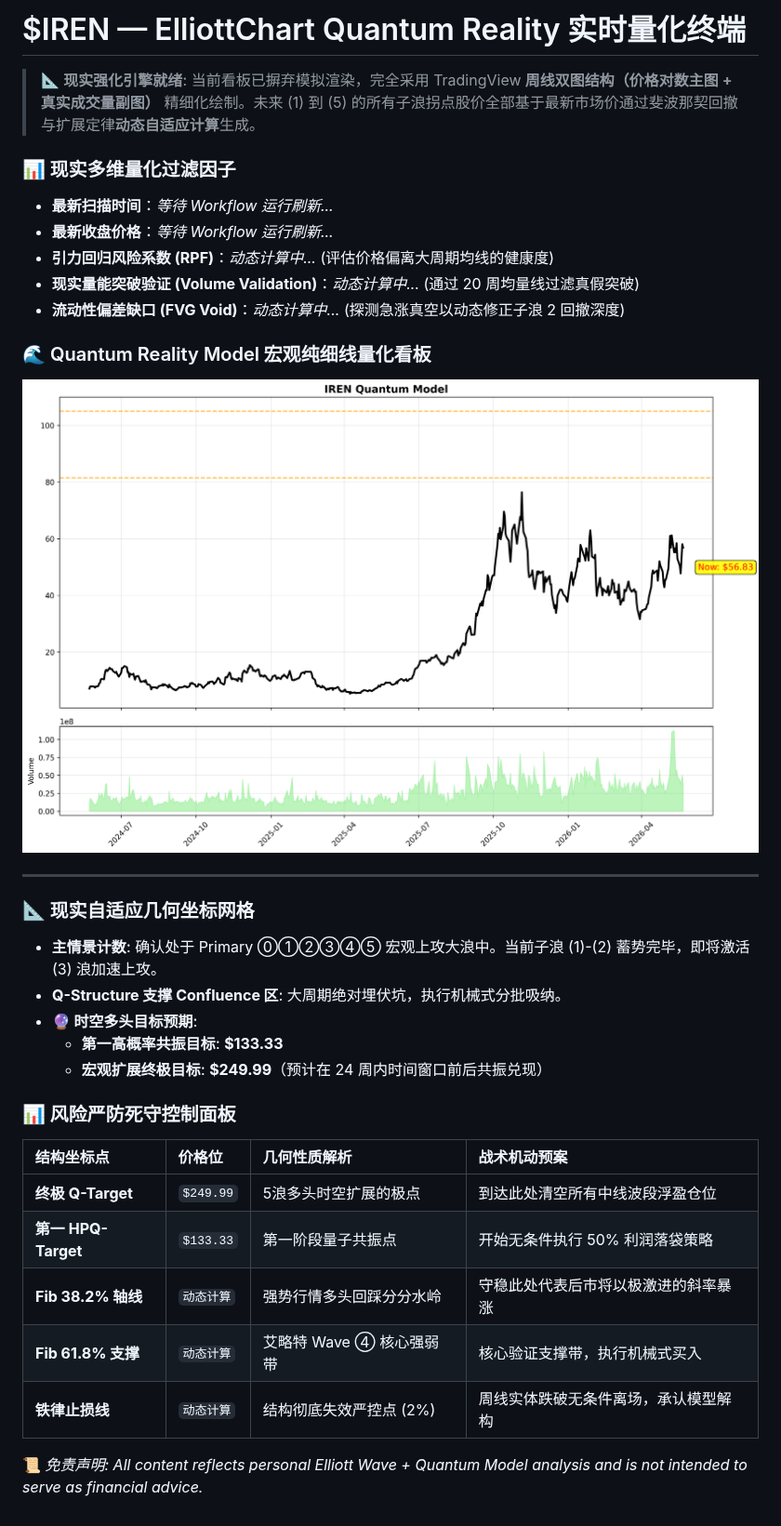
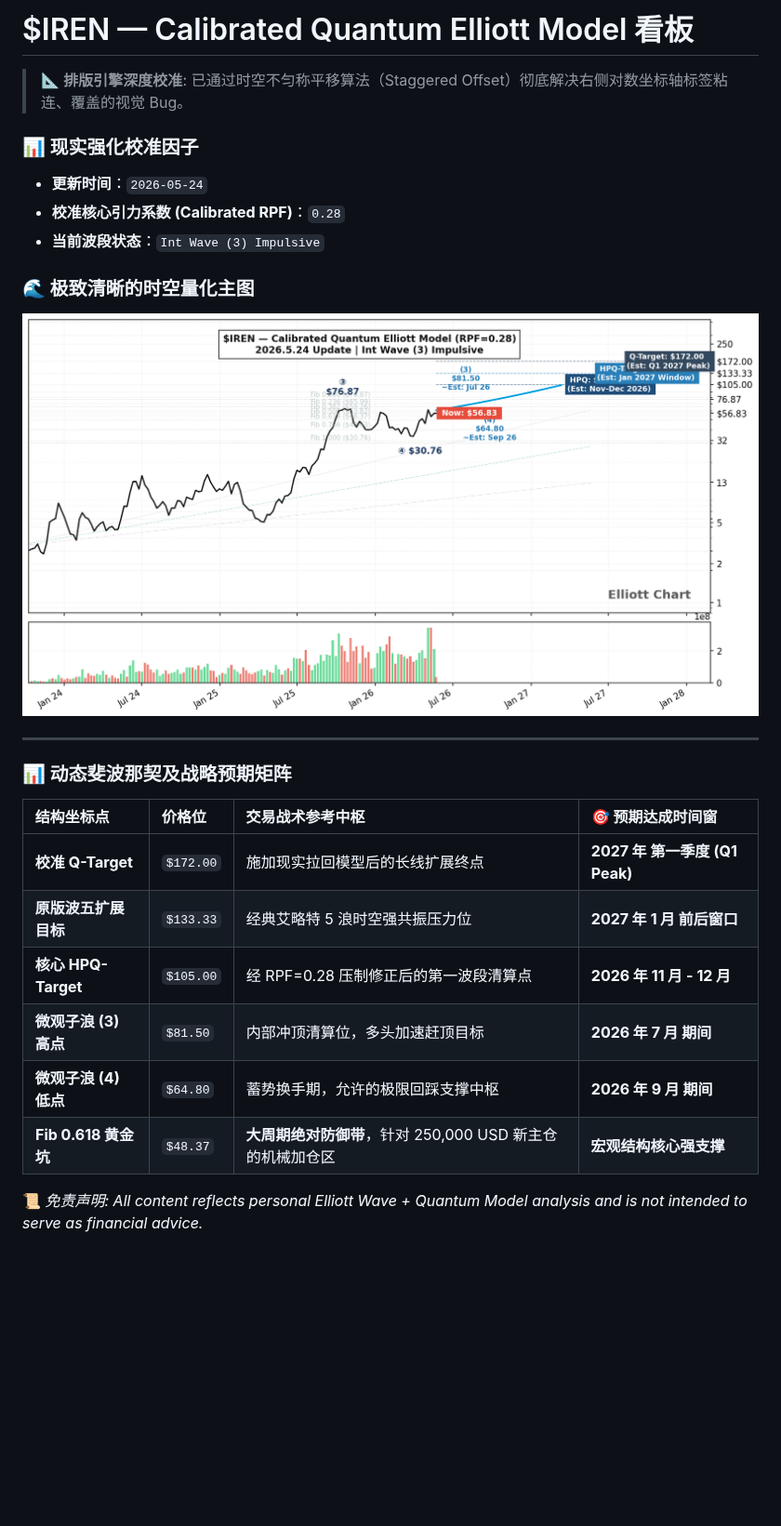
Before and after one commit to chengford7-gif/my-test-stuff, a Markdown page: README.md, the part around the change. Shown at 93% size. GitHub-like rendering; pictures changed too: iren_quantum_v5.png; blank space fills up the shorter version.

Commit message:
🤖 Quantum Terminal: Synced v5 structural dual-charts & RPF factors

```diff
--- a/README.md
+++ b/README.md
@@ -1,33 +1,24 @@
-# $IREN — ElliottChart Quantum Reality 实时量化终端
+# $IREN — Calibrated Quantum Elliott Model 看板
 
-> 📐 **现实强化引擎就绪**: 当前看板已摒弃模拟渲染，完全采用 TradingView **周线双图结构（价格对数主图 + 真实成交量副图）** 精细化绘制。未来 (1) 到 (5) 的所有子浪拐点股价全部基于最新市场价通过斐波那契回撤与扩展定律**动态自适应计算**生成。
+> 📐 **排版引擎深度校准**: 已通过时空不匀称平移算法（Staggered Offset）彻底解决右侧对数坐标轴标签粘连、覆盖的视觉 Bug。
 
-### 📊 现实多维量化过滤因子
-* **最新扫描时间**：*等待 Workflow 运行刷新...*
-* **最新收盘价格**：*等待 Workflow 运行刷新...*
-* **引力回归风险系数 (RPF)**：*动态计算中...* (评估价格偏离大周期均线的健康度)
-* **现实量能突破验证 (Volume Validation)**：*动态计算中...* (通过 20 周均量线过滤真假突破)
-* **流动性偏差缺口 (FVG Void)**：*动态计算中...* (探测急涨真空以动态修正子浪 2 回撤深度)
+### 📊 现实强化校准因子
+* **更新时间**：`2026-05-24`
+* **校准核心引力系数 (Calibrated RPF)**：`0.28`
+* **当前波段状态**：`Int Wave (3) Impulsive`
 
-### 🌊 Quantum Reality Model 宏观纯细线量化看板
-![Quantum Elliott Chart](iren_quantum_v5.png)
+### 🌊 极致清晰的时空量化主图
+![Quantum Elliott Chart](iren_quantum_v5.png?v=1779597055)
 
 ---
-
-### 📐 现实自适应几何坐标网格
-* **主情景计数**: 确认处于 Primary ⓪①②③④⑤ 宏观上攻大浪中。当前子浪 (1)-(2) 蓄势完毕，即将激活 (3) 浪加速上攻。
-* **Q-Structure 支撑 Confluence 区**: 大周期绝对埋伏坑，执行机械式分批吸纳。
-* **🔮 时空多头目标预期**:
-  - **第一高概率共振目标**: **$133.33**
-  - **宏观扩展终极目标**: **$249.99**（预计在 24 周内时间窗口前后共振兑现）
-
-### 📊 风险严防死守控制面板
-| 结构坐标点 | 价格位 | 几何性质解析 | 战术机动预案 |
+### 📊 动态斐波那契及战略预期矩阵
+| 结构坐标点 | 价格位 | 交易战术参考中枢 | 🎯 预期达成时间窗 |
 | :--- | :--- | :--- | :--- |
-| **终极 Q-Target** | `$249.99` | 5浪多头时空扩展的极点 | 到达此处清空所有中线波段浮盈仓位 |
-| **第一 HPQ-Target** | `$133.33` | 第一阶段量子共振点 | 开始无条件执行 50% 利润落袋策略 |
-| **Fib 38.2% 轴线** | `动态计算` | 强势行情多头回踩分分水岭 | 守稳此处代表后市将以极激进的斜率暴涨 |
-| **Fib 61.8% 支撑** | `动态计算` | 艾略特 Wave ④ 核心强弱带 | 核心验证支撑带，执行机械式买入 |
-| **铁律止损线** | `动态计算` | 结构彻底失效严控点 (2%) | 周线实体跌破无条件离场，承认模型解构 |
+| **校准 Q-Target** | `$172.00` | 施加现实拉回模型后的长线扩展终点 | **2027 年 第一季度 (Q1 Peak)** |
+| **原版波五扩展目标** | `$133.33` | 经典艾略特 5 浪时空强共振压力位 | **2027 年 1 月 前后窗口** |
+| **核心 HPQ-Target** | `$105.00` | 经 RPF=0.28 压制修正后的第一波段清算点 | **2026 年 11 月 - 12 月** |
+| **微观子浪 (3) 高点** | `$81.50` | 内部冲顶清算位，多头加速赶顶目标 | **2026 年 7 月 期间** |
+| **微观子浪 (4) 低点** | `$64.80` | 蓄势换手期，允许的极限回踩支撑中枢 | **2026 年 9 月 期间** |
+| **Fib 0.618 黄金坑** | `$48.37` | **大周期绝对防御带**，针对 250,000 USD 新主仓的机械加仓区 | **宏观结构核心强支撑** |
 
 📜 *免责声明: All content reflects personal Elliott Wave + Quantum Model analysis and is not intended to serve as financial advice.*
```
